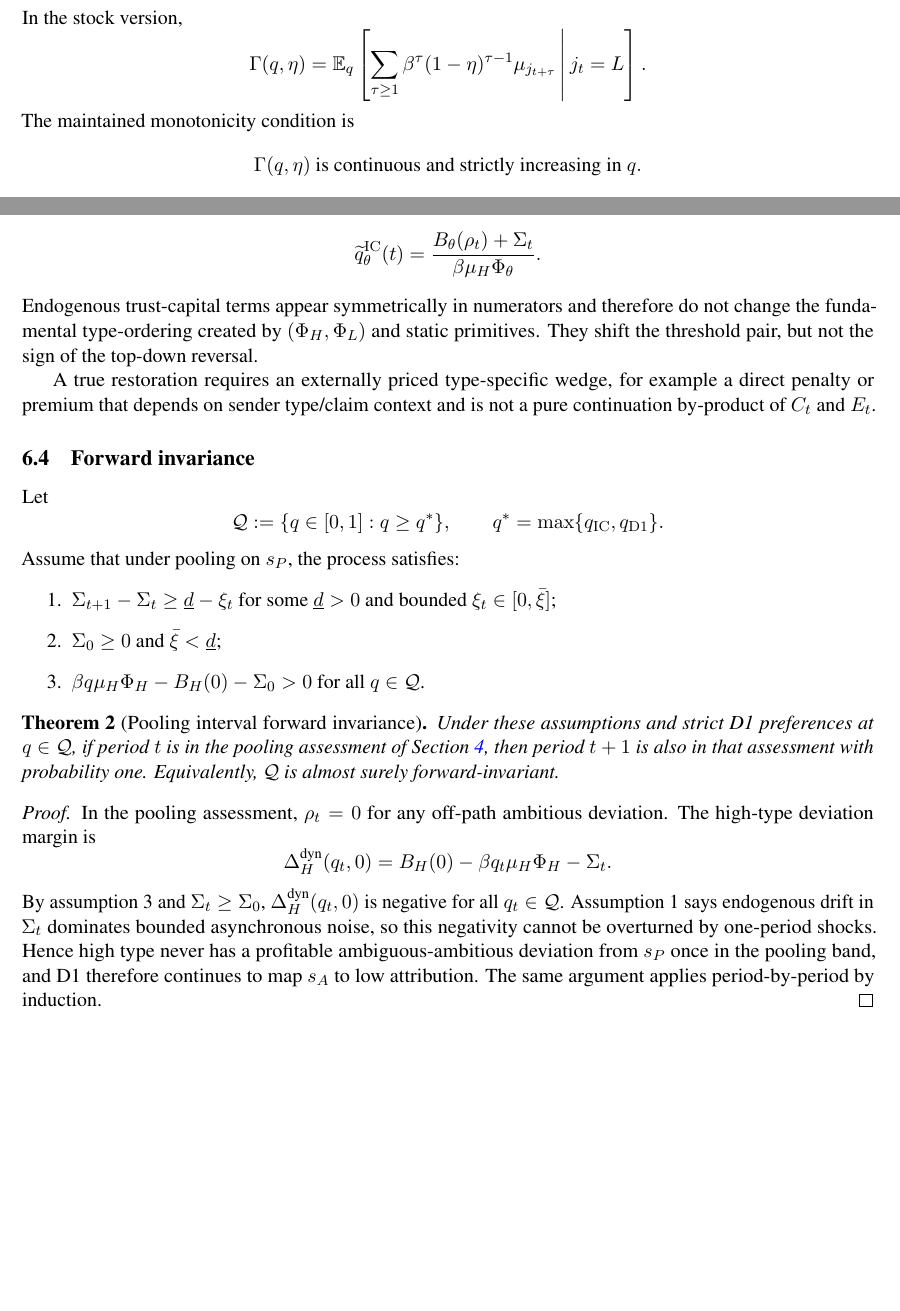
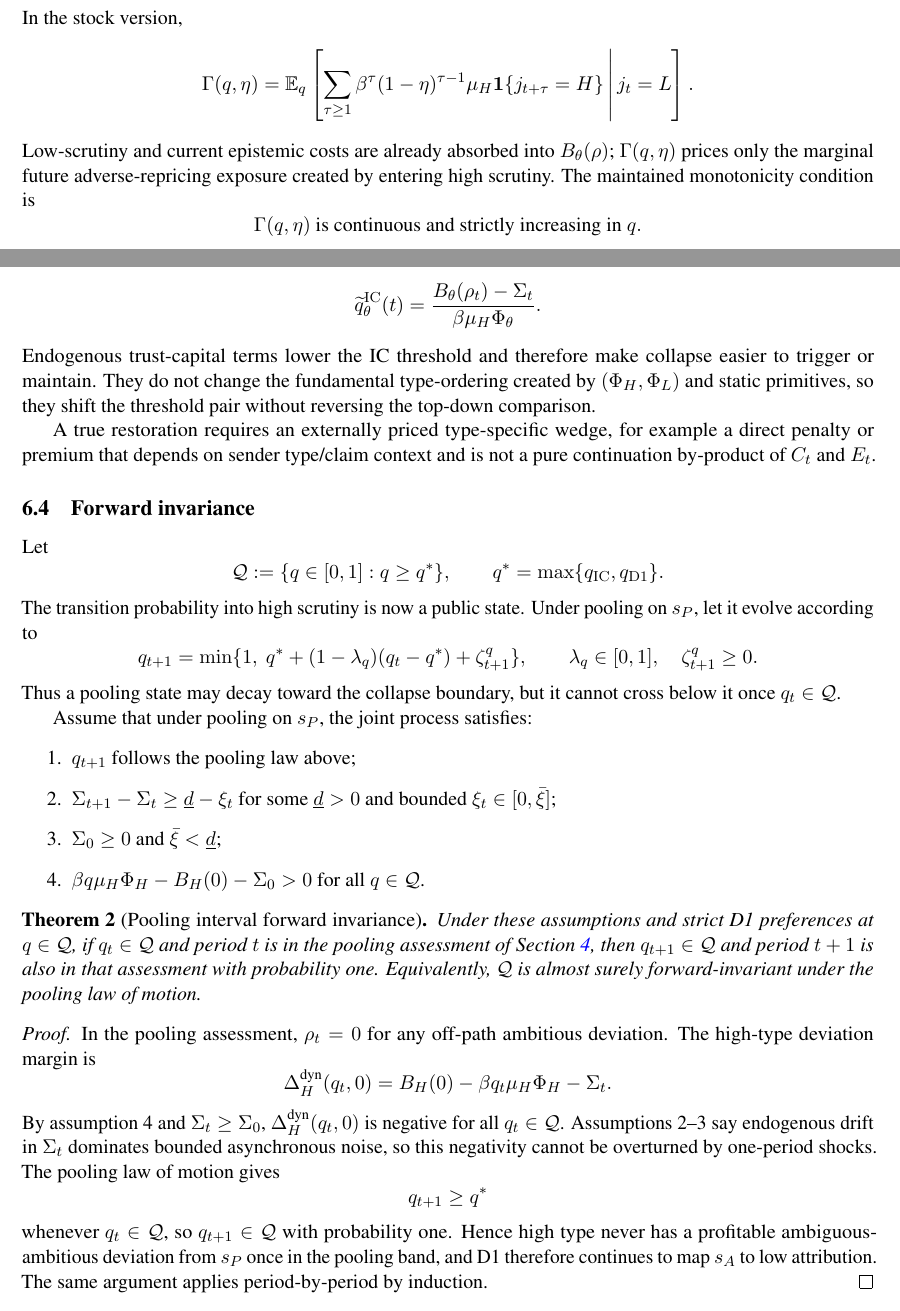
Before and after one commit to OstensibleParadox/spence-signal, a LaTeX paper (paper/main.tex, which reads paper/sections/04_belief_loop_d1.tex, paper/sections/06_dynamic_invariance.tex): two parts of pages 12 and 20 of 21, joined at a grey line, cut so that both start at the same text, the shorter picture padded with empty space. Compiled offline with pdfLaTeX.

Commit message:
docs: refine trust-capital cost definitions and specify pooling law of motion for forward invariance proof

```diff
--- a/paper/sections/04_belief_loop_d1.tex
+++ b/paper/sections/04_belief_loop_d1.tex
@@ -243,10 +243,12 @@ In the stock version,
 =
 \mathbb E_q\left[
 \sum_{\tau\ge 1}
-\beta^\tau (1-\eta)^{\tau-1}\mu_{j_{t+\tau}}
+\beta^\tau (1-\eta)^{\tau-1}
+\mu_H\mathbf{1}\{j_{t+\tau}=H\}
 \,\middle|\,j_t=L
 \right].
 \]
+Low-scrutiny and current epistemic costs are already absorbed into \(B_\theta(\rho)\); \(\Gamma(q,\eta)\) prices only the marginal future adverse-repricing exposure created by entering high scrutiny.
 The maintained monotonicity condition is
 \[
 \Gamma(q,\eta)\text{ is continuous and strictly increasing in }q.
--- a/paper/sections/06_dynamic_invariance.tex
+++ b/paper/sections/06_dynamic_invariance.tex
@@ -50,9 +50,9 @@ Embedding the dynamic penalty $\Sigma_t$ into the belief-loop operator $T_q(z)$
 
 For any endogenous state $(C_t,E_t)$ and posterior $\rho_t$, define the state-adjusted top-down ratio
 \[
-\widetilde q^{\mathrm{IC}}_\theta(t)=\frac{B_\theta(\rho_t)+\Sigma_t}{\beta\mu_H\Phi_\theta}.
+\widetilde q^{\mathrm{IC}}_\theta(t)=\frac{B_\theta(\rho_t)-\Sigma_t}{\beta\mu_H\Phi_\theta}.
 \]
-Endogenous trust-capital terms appear symmetrically in numerators and therefore do not change the fundamental type-ordering created by $(\Phi_H,\Phi_L)$ and static primitives. They shift the threshold pair, but not the sign of the top-down reversal.
+Endogenous trust-capital terms lower the IC threshold and therefore make collapse easier to trigger or maintain. They do not change the fundamental type-ordering created by $(\Phi_H,\Phi_L)$ and static primitives, so they shift the threshold pair without reversing the top-down comparison.
 
 A true restoration requires an externally priced type-specific wedge, for example a direct penalty or premium that depends on sender type/claim context and is not a pure continuation by-product of $C_t$ and $E_t$.
 
@@ -63,8 +63,19 @@ Let
 \mathcal Q:=\{q\in[0,1]: q\ge q^*\},
 \qquad q^*=\max\{q_{\mathrm{IC}},q_{\mathrm{D1}}\}.
 \]
-Assume that under pooling on $s_P$, the process satisfies:
+The transition probability into high scrutiny is now a public state. Under pooling on $s_P$, let it evolve according to
+\[
+q_{t+1}
+=
+\min\{1,\ q^*+(1-\lambda_q)(q_t-q^*)+\zeta_{t+1}^q\},
+\qquad
+\lambda_q\in[0,1],\quad \zeta_{t+1}^q\ge 0.
+\]
+Thus a pooling state may decay toward the collapse boundary, but it cannot cross below it once $q_t\in\mathcal Q$.
+
+Assume that under pooling on $s_P$, the joint process satisfies:
 \begin{enumerate}
+\item $q_{t+1}$ follows the pooling law above;
 \item $\Sigma_{t+1}-\Sigma_t\ge \underline d-\xi_t$ for some $\underline d>0$ and bounded $\xi_t\in[0,\bar\xi]$;
 \item $\Sigma_0\ge 0$ and $\bar\xi<\underline d$;
 \item $\beta q\mu_H\Phi_H-B_H(0)-\Sigma_0>0$ for all $q\in\mathcal Q$.
@@ -72,7 +83,7 @@ Assume that under pooling on $s_P$, the process satisfies:
 
 \begin{theorem}[Pooling interval forward invariance]
 \label{thm:forward-invariance}
-Under these assumptions and strict D1 preferences at $q\in\mathcal Q$, if period $t$ is in the pooling assessment of Section~\ref{sec:belief-loop}, then period $t+1$ is also in that assessment with probability one. Equivalently, $\mathcal Q$ is almost surely forward-invariant.
+Under these assumptions and strict D1 preferences at $q\in\mathcal Q$, if $q_t\in\mathcal Q$ and period $t$ is in the pooling assessment of Section~\ref{sec:belief-loop}, then $q_{t+1}\in\mathcal Q$ and period $t+1$ is also in that assessment with probability one. Equivalently, $\mathcal Q$ is almost surely forward-invariant under the pooling law of motion.
 \end{theorem}
 
 \begin{proof}
@@ -80,8 +91,14 @@ In the pooling assessment, $\rho_t=0$ for any off-path ambitious deviation. The
 \[
 \Delta_H^{\text{dyn}}(q_t,0)=B_H(0)-\beta q_t\mu_H\Phi_H-\Sigma_t.
 \]
-By assumption 3 and $\Sigma_t\ge \Sigma_0$, $\Delta_H^{\text{dyn}}(q_t,0)$ is negative for all $q_t\in\mathcal Q$. Assumption 1 says endogenous drift in $\Sigma_t$ dominates bounded asynchronous noise, so this negativity cannot be overturned by one-period shocks.
-Hence high type never has a profitable ambiguous-ambitious deviation from $s_P$ once in the pooling band, and D1 therefore continues to map $s_A$ to low attribution. The same argument applies period-by-period by induction.
+By assumption 4 and $\Sigma_t\ge \Sigma_0$, $\Delta_H^{\text{dyn}}(q_t,0)$ is negative for all $q_t\in\mathcal Q$. Assumptions 2--3 say endogenous drift in $\Sigma_t$ dominates bounded asynchronous noise, so this negativity cannot be overturned by one-period shocks.
+The pooling law of motion gives
+\[
+q_{t+1}
+\ge
+q^*
+\]
+whenever $q_t\in\mathcal Q$, so $q_{t+1}\in\mathcal Q$ with probability one. Hence high type never has a profitable ambiguous-ambitious deviation from $s_P$ once in the pooling band, and D1 therefore continues to map $s_A$ to low attribution. The same argument applies period-by-period by induction.
 \end{proof}
 
 The conclusion is defensive. Dynamic trust-capital and habituation can be modeled explicitly and can affect local margins, but they do not create a new stopping phenomenon. They do not by themselves repair top-down collapse.
```
